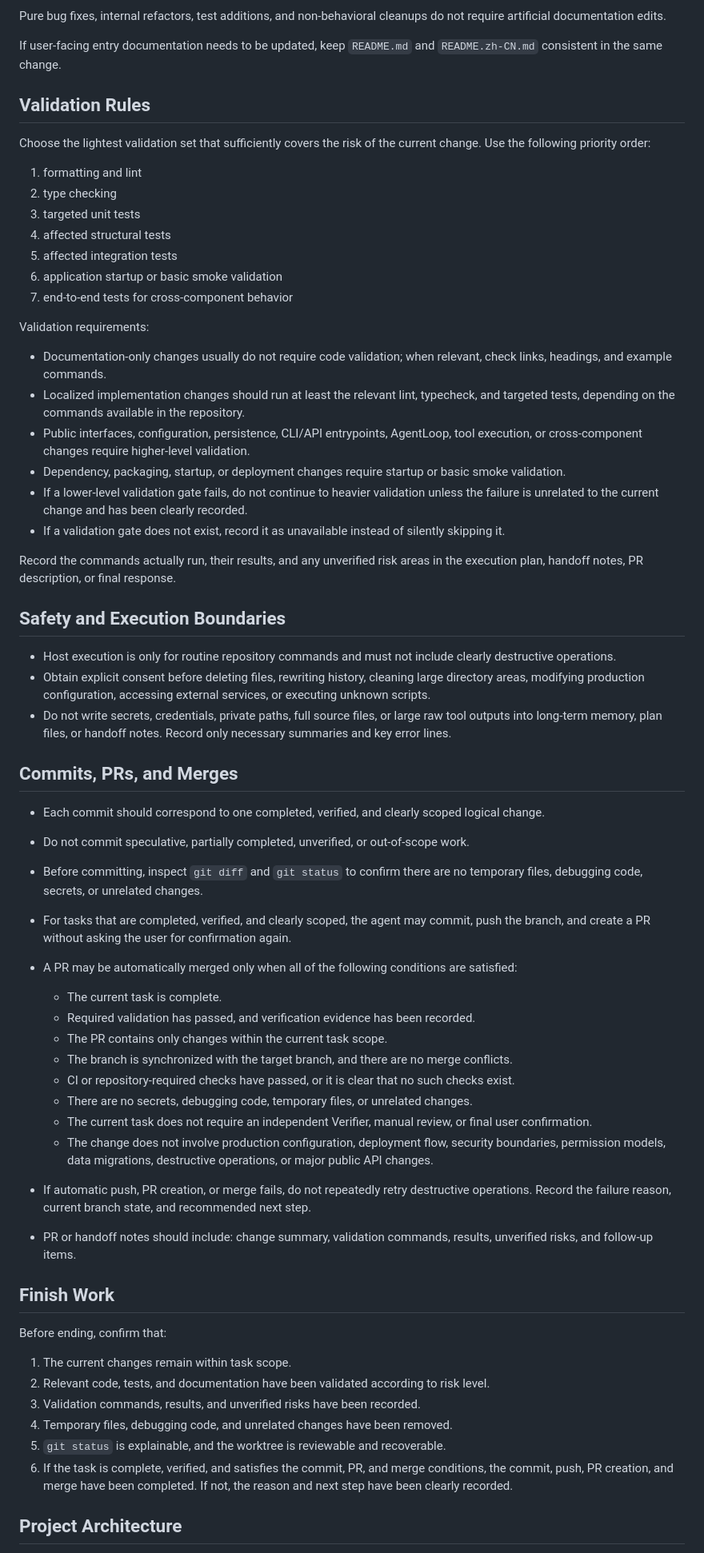
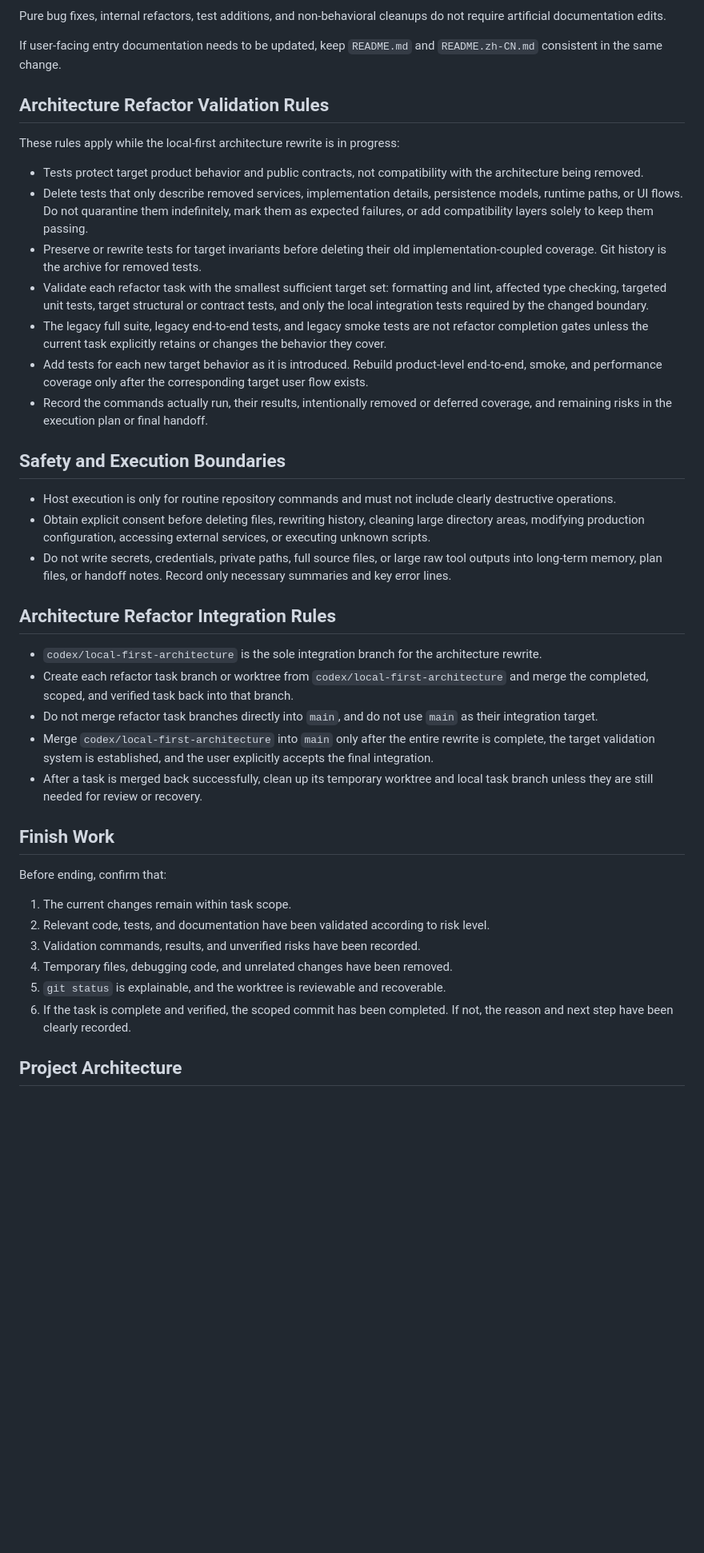
Before and after one commit to JAGGER-L/awesome_agent, a Markdown page: AGENTS.md, the part around the change. Shown at 80% size. Rendered like a GitHub page; blank space fills up the shorter version.

Commit message:
docs:define-architecture-refactor-workflow

```diff
--- a/AGENTS.md
+++ b/AGENTS.md
@@ -74,7 +74,7 @@ Pure bug fixes, internal refactors, test additions, and non-behavioral cleanups
 
 If user-facing entry documentation needs to be updated, keep `README.md` and `README.zh-CN.md` consistent in the same change.
 
-## Validation Rules
+<!-- ## Validation Rules
 
 Choose the lightest validation set that sufficiently covers the risk of the current change. Use the following priority order:
 
@@ -95,7 +95,19 @@ Validation requirements:
 * If a lower-level validation gate fails, do not continue to heavier validation unless the failure is unrelated to the current change and has been clearly recorded.
 * If a validation gate does not exist, record it as unavailable instead of silently skipping it.
 
-Record the commands actually run, their results, and any unverified risk areas in the execution plan, handoff notes, PR description, or final response.
+Record the commands actually run, their results, and any unverified risk areas in the execution plan, handoff notes, PR description, or final response. -->
+
+## Architecture Refactor Validation Rules
+
+These rules apply while the local-first architecture rewrite is in progress:
+
+* Tests protect target product behavior and public contracts, not compatibility with the architecture being removed.
+* Delete tests that only describe removed services, implementation details, persistence models, runtime paths, or UI flows. Do not quarantine them indefinitely, mark them as expected failures, or add compatibility layers solely to keep them passing.
+* Preserve or rewrite tests for target invariants before deleting their old implementation-coupled coverage. Git history is the archive for removed tests.
+* Validate each refactor task with the smallest sufficient target set: formatting and lint, affected type checking, targeted unit tests, target structural or contract tests, and only the local integration tests required by the changed boundary.
+* The legacy full suite, legacy end-to-end tests, and legacy smoke tests are not refactor completion gates unless the current task explicitly retains or changes the behavior they cover.
+* Add tests for each new target behavior as it is introduced. Rebuild product-level end-to-end, smoke, and performance coverage only after the corresponding target user flow exists.
+* Record the commands actually run, their results, intentionally removed or deferred coverage, and remaining risks in the execution plan or final handoff.
 
 ## Safety and Execution Boundaries
 
@@ -103,7 +115,7 @@ Record the commands actually run, their results, and any unverified risk areas i
 * Obtain explicit consent before deleting files, rewriting history, cleaning large directory areas, modifying production configuration, accessing external services, or executing unknown scripts.
 * Do not write secrets, credentials, private paths, full source files, or large raw tool outputs into long-term memory, plan files, or handoff notes. Record only necessary summaries and key error lines.
 
-## Commits, PRs, and Merges
+<!-- ## Commits, PRs, and Merges
 
 * Each commit should correspond to one completed, verified, and clearly scoped logical change.
 
@@ -126,7 +138,15 @@ Record the commands actually run, their results, and any unverified risk areas i
 
 * If automatic push, PR creation, or merge fails, do not repeatedly retry destructive operations. Record the failure reason, current branch state, and recommended next step.
 
-* PR or handoff notes should include: change summary, validation commands, results, unverified risks, and follow-up items.
+* PR or handoff notes should include: change summary, validation commands, results, unverified risks, and follow-up items. -->
+
+## Architecture Refactor Integration Rules
+
+* `codex/local-first-architecture` is the sole integration branch for the architecture rewrite.
+* Create each refactor task branch or worktree from `codex/local-first-architecture` and merge the completed, scoped, and verified task back into that branch.
+* Do not merge refactor task branches directly into `main`, and do not use `main` as their integration target.
+* Merge `codex/local-first-architecture` into `main` only after the entire rewrite is complete, the target validation system is established, and the user explicitly accepts the final integration.
+* After a task is merged back successfully, clean up its temporary worktree and local task branch unless they are still needed for review or recovery.
 
 ## Finish Work
 
@@ -137,7 +157,7 @@ Before ending, confirm that:
 3. Validation commands, results, and unverified risks have been recorded.
 4. Temporary files, debugging code, and unrelated changes have been removed.
 5. `git status` is explainable, and the worktree is reviewable and recoverable.
-6. If the task is complete, verified, and satisfies the commit, PR, and merge conditions, the commit, push, PR creation, and merge have been completed. If not, the reason and next step have been clearly recorded.
+6. If the task is complete and verified, the scoped commit has been completed. If not, the reason and next step have been clearly recorded.
 
 
 ## Project Architecture
```
